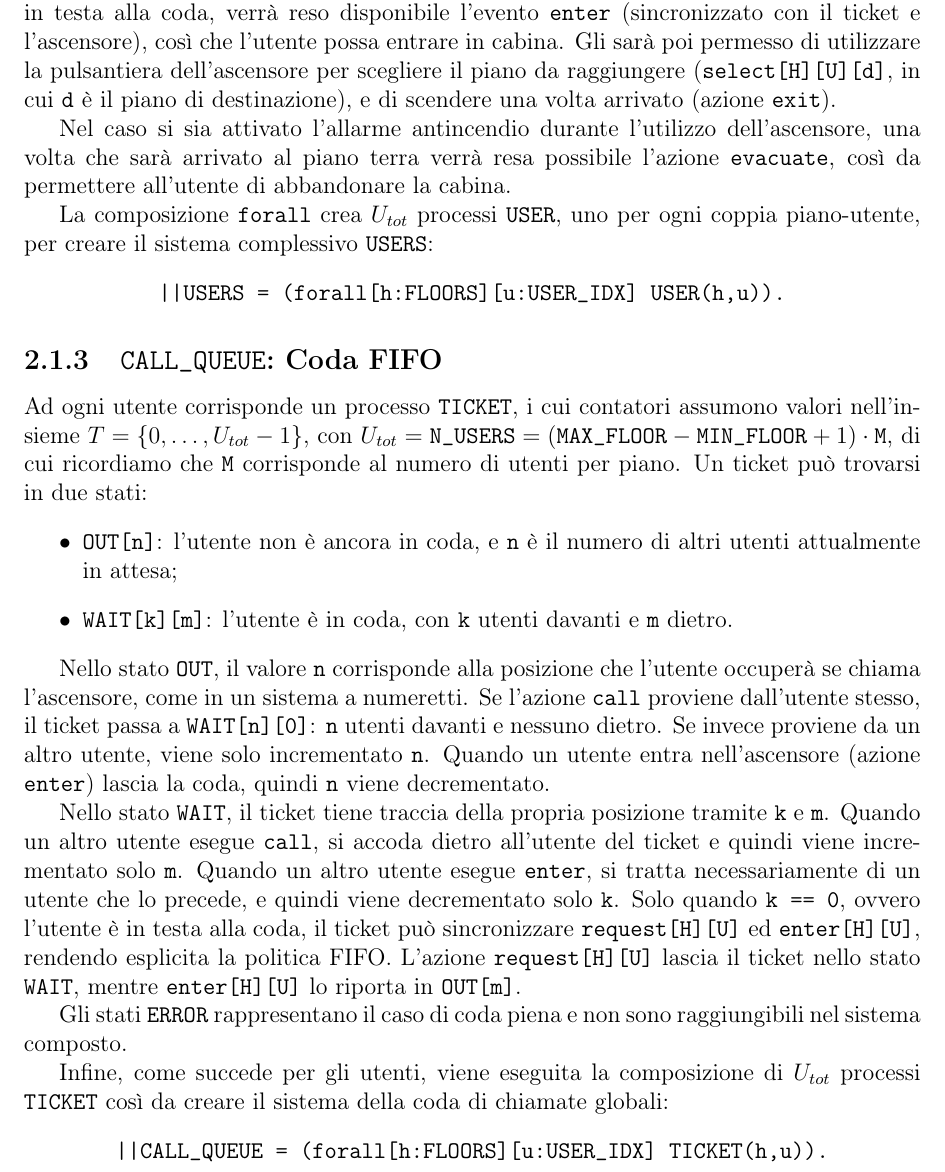
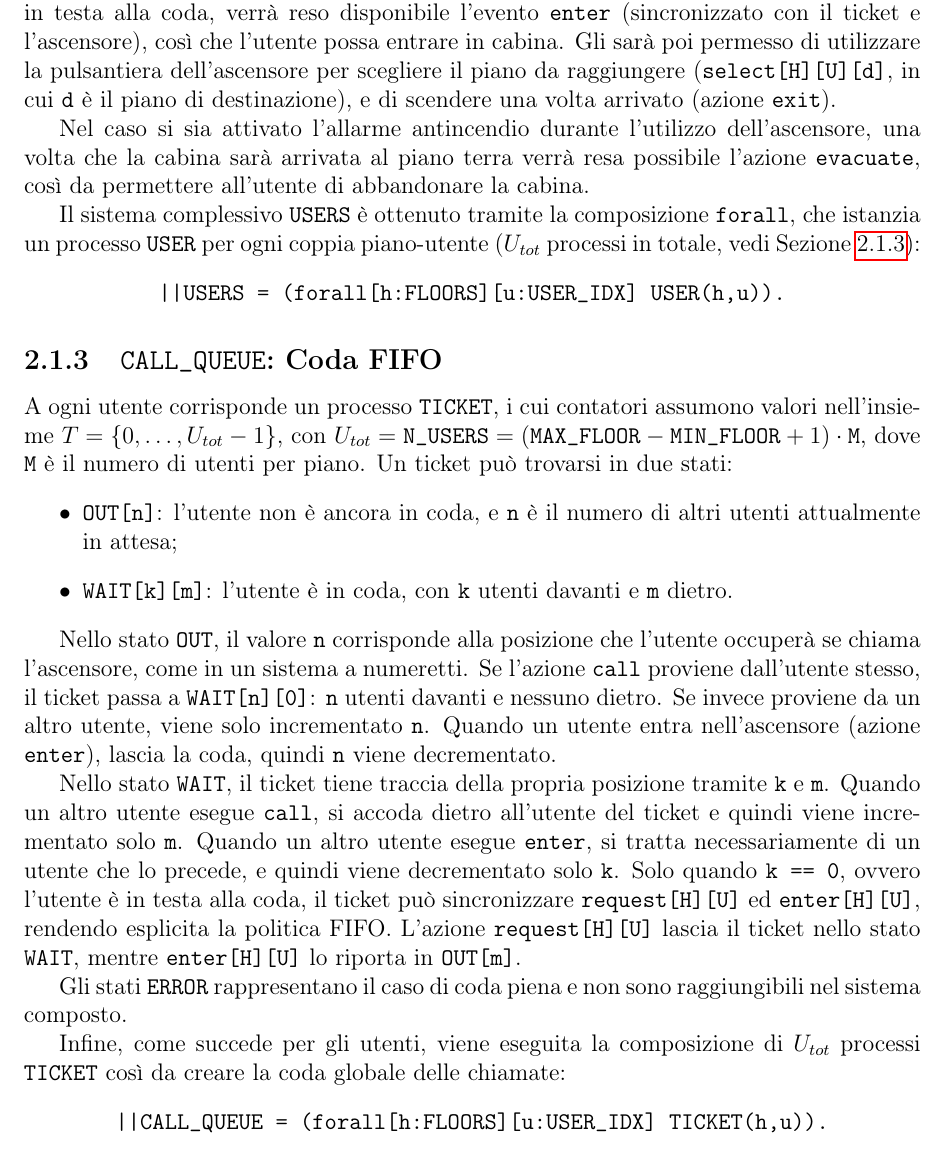
Before and after one commit to alessandrorebosio/SISCO26, a LaTeX problem sheet (assignments/assignment-01/docs/report.tex, which reads assignments/assignment-01/docs/chapters/2-Design.tex): part of page 7 of 12, cut so that both start at the same text. Compiled offline with pdfLaTeX.

Commit message:
docs(assignment-01): fix wording in the design chapter

```diff
--- a/assignments/assignment-01/docs/chapters/2-Design.tex
+++ b/assignments/assignment-01/docs/chapters/2-Design.tex
@@ -44,9 +44,9 @@ Ogni utente è quindi già presente al piano da cui effettuerà la chiamata dell
 Quando l'ascensore sarà vuoto al piano dell'utente con le porte aperte e il ticket dell'utente sarà in testa alla coda, verrà reso disponibile l'evento \texttt{enter} (sincronizzato con il ticket e l'ascensore), così che l'utente possa entrare in cabina.
 Gli sarà poi permesso di utilizzare la pulsantiera dell'ascensore per scegliere il piano da raggiungere (\texttt{select[H][U][d]}, in cui \texttt{d} è il piano di destinazione), e di scendere una volta arrivato (azione \texttt{exit}).
 
-Nel caso si sia attivato l'allarme antincendio durante l'utilizzo dell'ascensore, una volta che sarà arrivato al piano terra verrà resa possibile l'azione \texttt{evacuate}, così da permettere all'utente di abbandonare la cabina.
+Nel caso si sia attivato l'allarme antincendio durante l'utilizzo dell'ascensore, una volta che la cabina sarà arrivata al piano terra verrà resa possibile l'azione \texttt{evacuate}, così da permettere all'utente di abbandonare la cabina.
 
-La composizione \texttt{forall} crea $U_{tot}$ processi \texttt{USER}, uno per ogni coppia piano-utente, per creare il sistema complessivo \texttt{USERS}:
+Il sistema complessivo \texttt{USERS} è ottenuto tramite la composizione \texttt{forall}, che istanzia un processo \texttt{USER} per ogni coppia piano-utente ($U_{tot}$ processi in totale, vedi \cref{subsec:call_queue}):
 \begin{center}
     \texttt{||USERS = (forall[h:FLOORS][u:USER\_IDX] USER(h,u)).}
 \end{center}
@@ -55,7 +55,8 @@ La composizione \texttt{forall} crea $U_{tot}$ processi \texttt{USER}, uno per o
 % 2.1.3 - FIFO QUEUE
 % ======================================================
 \subsection{\texttt{CALL\_QUEUE}: Coda FIFO}
-Ad ogni utente corrisponde un processo \texttt{TICKET}, i cui contatori assumono valori nell'insieme $T = \{0, \dots, U_{tot}-1\}$, con $U_{tot} = \texttt{N\_USERS} = (\texttt{MAX\_FLOOR} - \texttt{MIN\_FLOOR} + 1) \cdot \texttt{M}$, di cui ricordiamo che \texttt{M} corrisponde al numero di utenti per piano.
+\label{subsec:call_queue}
+A ogni utente corrisponde un processo \texttt{TICKET}, i cui contatori assumono valori nell'insieme $T = \{0, \dots, U_{tot}-1\}$, con $U_{tot} = \texttt{N\_USERS} = (\texttt{MAX\_FLOOR} - \texttt{MIN\_FLOOR} + 1) \cdot \texttt{M}$, dove \texttt{M} è il numero di utenti per piano.
 Un ticket può trovarsi in due stati:
 \begin{itemize}
     \item \texttt{OUT[n]}: l'utente non è ancora in coda, e \texttt{n} è il numero di altri utenti attualmente in attesa;
@@ -65,7 +66,7 @@ Un ticket può trovarsi in due stati:
 Nello stato \texttt{OUT}, il valore \texttt{n} corrisponde alla posizione che l'utente occuperà se chiama l'ascensore, come in un sistema a numeretti.
 Se l'azione \texttt{call} proviene dall'utente stesso, il ticket passa a \texttt{WAIT[n][0]}: \texttt{n} utenti davanti e nessuno dietro.
 Se invece proviene da un altro utente, viene solo incrementato \texttt{n}.
-Quando un utente entra nell'ascensore (azione \texttt{enter}) lascia la coda, quindi \texttt{n} viene decrementato.
+Quando un utente entra nell'ascensore (azione \texttt{enter}), lascia la coda, quindi \texttt{n} viene decrementato.
 
 Nello stato \texttt{WAIT}, il ticket tiene traccia della propria posizione tramite \texttt{k} e \texttt{m}.
 Quando un altro utente esegue \texttt{call}, si accoda dietro all'utente del ticket e quindi viene incrementato solo \texttt{m}.
@@ -75,7 +76,7 @@ L'azione \texttt{request[H][U]} lascia il ticket nello stato \texttt{WAIT}, ment
 
 Gli stati \texttt{ERROR} rappresentano il caso di coda piena e non sono raggiungibili nel sistema composto.
 
-Infine, come succede per gli utenti, viene eseguita la composizione di $U_{tot}$ processi \texttt{TICKET} così da creare il sistema della coda di chiamate globali:
+Infine, come succede per gli utenti, viene eseguita la composizione di $U_{tot}$ processi \texttt{TICKET} così da creare la coda globale delle chiamate:
 \begin{center}
     \texttt{||CALL\_QUEUE = (forall[h:FLOORS][u:USER\_IDX] TICKET(h,u)).}
 \end{center}
```
Also changed, not shown: assignments/assignment-01/docs/chapters/2-Design.tex (22 more changed lines).
